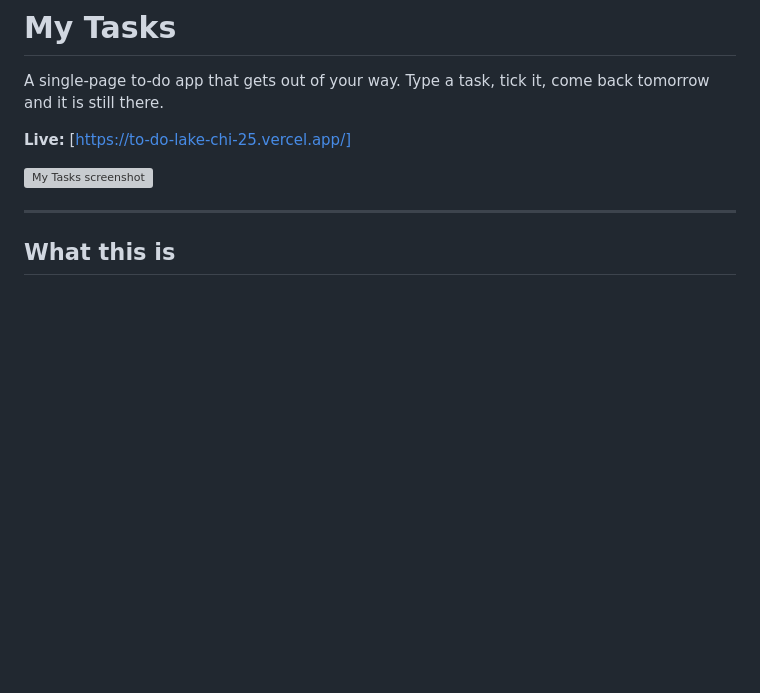
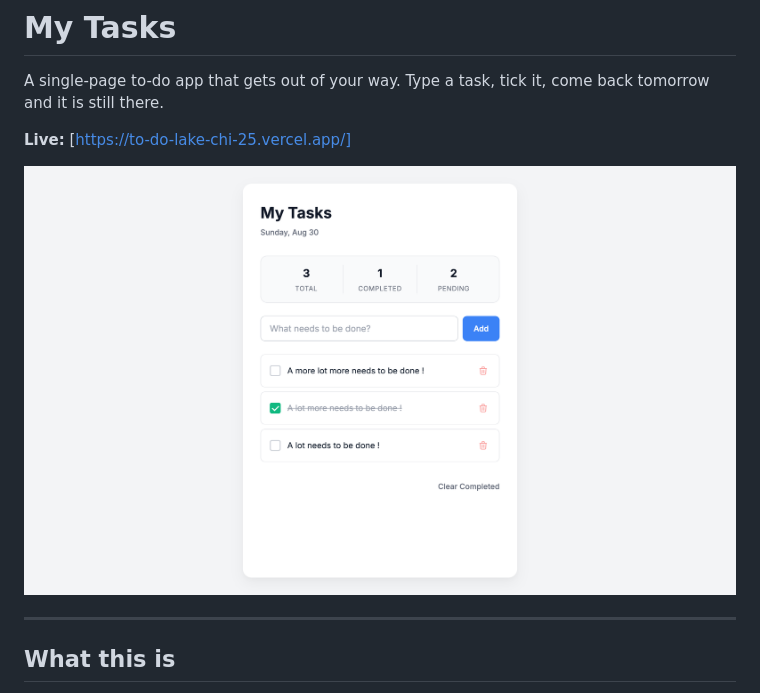
Before and after one commit to DevEmmanuel01/TO-DO, a Markdown page: README.md, the part around the change. Drawn GitHub-style; pictures changed too: image.png (added); blank space fills up the shorter version; grey boxes are pictures that could not be loaded.

```diff
--- a/README.md
+++ b/README.md
@@ -4,7 +4,7 @@ A single-page to-do app that gets out of your way. Type a task, tick it, come ba
 
 **Live:** [https://to-do-lake-chi-25.vercel.app/]
 
-![My Tasks screenshot](screenshot.png)
+![My Tasks screenshot](image.png)
 
 ---
 
```
Also changed, not shown: 3 other files.
